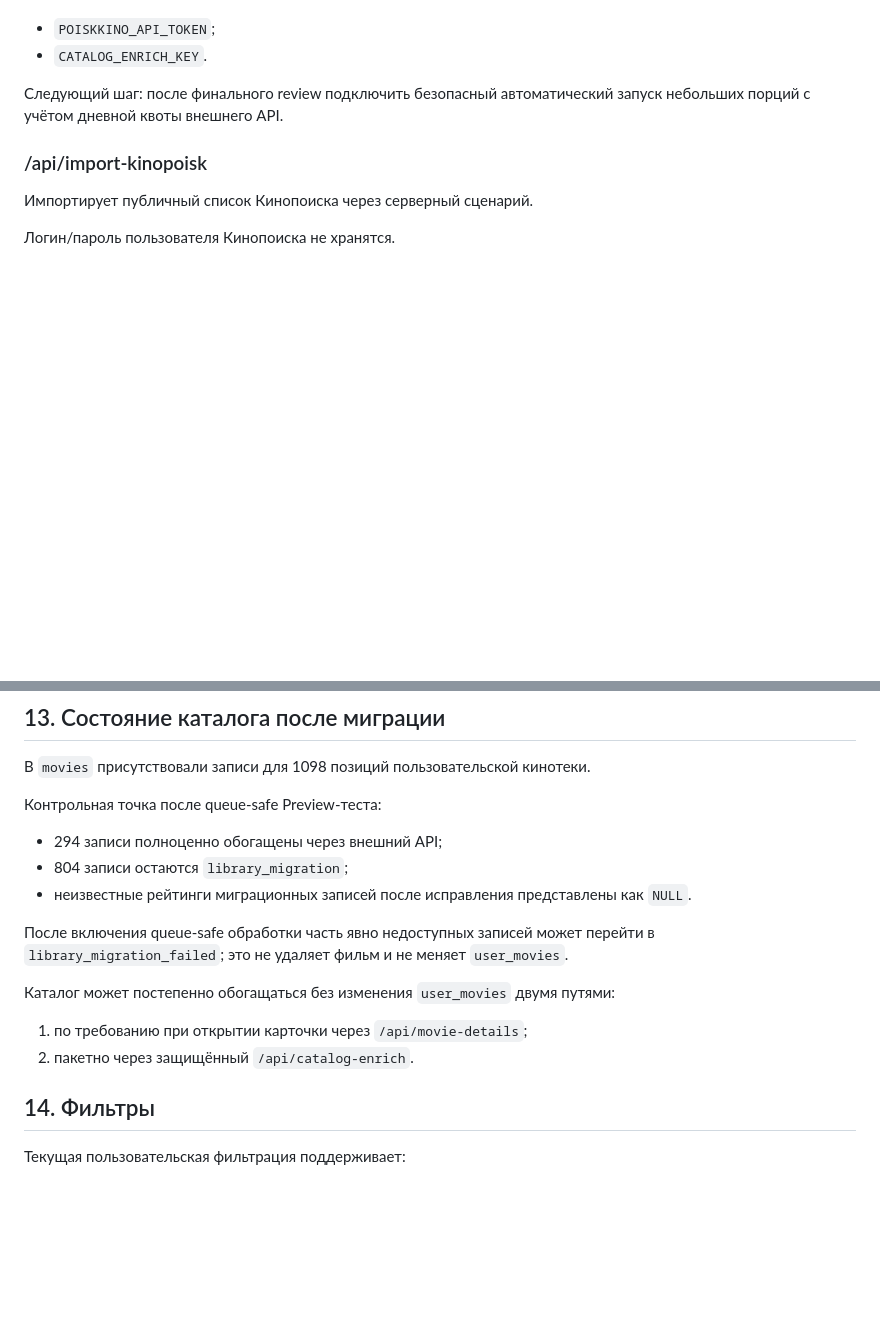
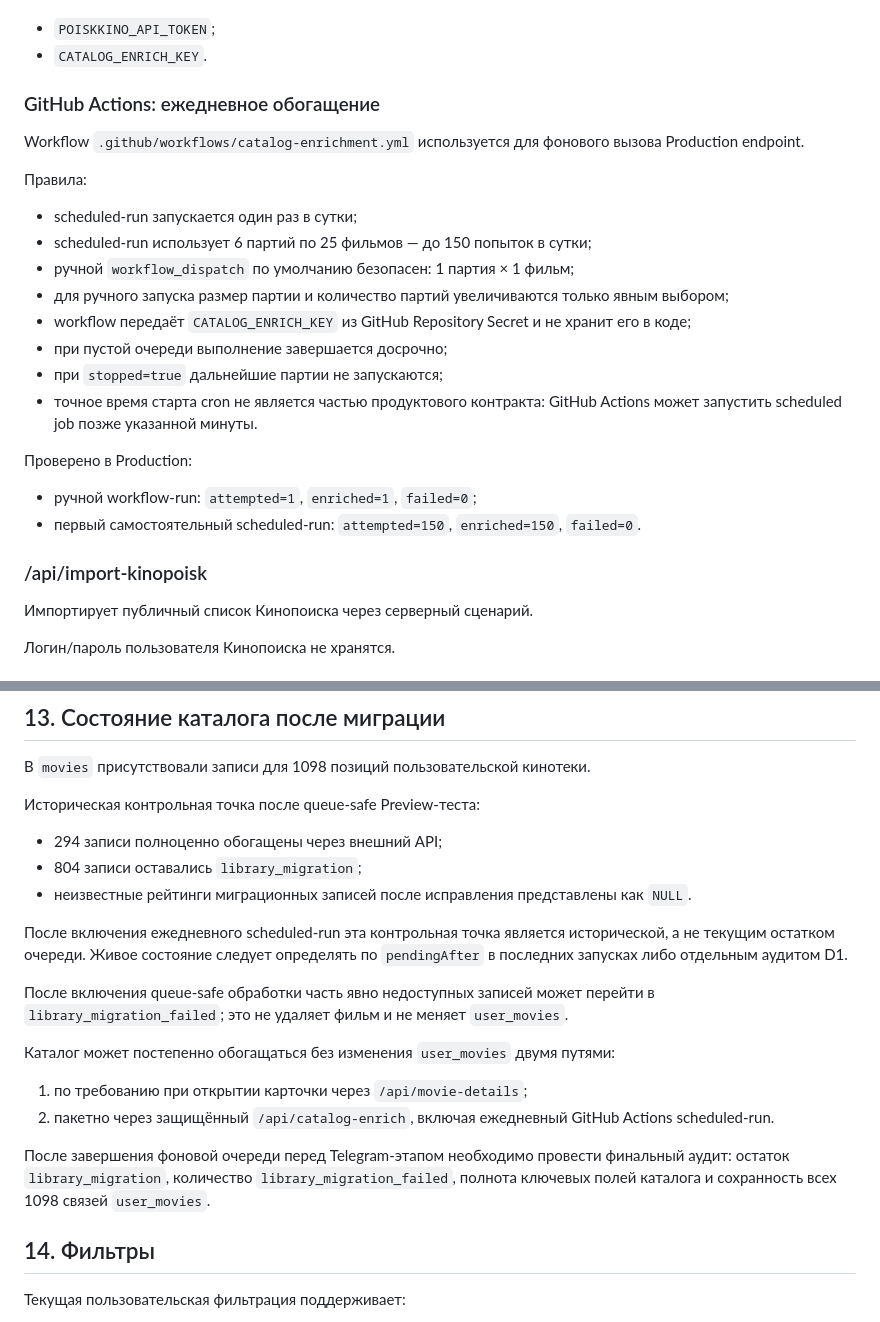
Before and after one commit to plavnikus/what-to-watch, a Markdown page: API_AND_DATA.md, 2 parts joined by grey strips. GitHub-like rendering; blank space fills up the shorter version.

Commit message:
Document verified catalog automation

```diff
--- a/API_AND_DATA.md
+++ b/API_AND_DATA.md
@@ -309,7 +309,25 @@ Queue-safe успешный сценарий проверен на Preview: `req
 - `POISKKINO_API_TOKEN`;
 - `CATALOG_ENRICH_KEY`.
 
-Следующий шаг: после финального review подключить безопасный автоматический запуск небольших порций с учётом дневной квоты внешнего API.
+### GitHub Actions: ежедневное обогащение
+
+Workflow `.github/workflows/catalog-enrichment.yml` используется для фонового вызова Production endpoint.
+
+Правила:
+
+- scheduled-run запускается один раз в сутки;
+- scheduled-run использует 6 партий по 25 фильмов — до 150 попыток в сутки;
+- ручной `workflow_dispatch` по умолчанию безопасен: 1 партия × 1 фильм;
+- для ручного запуска размер партии и количество партий увеличиваются только явным выбором;
+- workflow передаёт `CATALOG_ENRICH_KEY` из GitHub Repository Secret и не хранит его в коде;
+- при пустой очереди выполнение завершается досрочно;
+- при `stopped=true` дальнейшие партии не запускаются;
+- точное время старта cron не является частью продуктового контракта: GitHub Actions может запустить scheduled job позже указанной минуты.
+
+Проверено в Production:
+
+- ручной workflow-run: `attempted=1`, `enriched=1`, `failed=0`;
+- первый самостоятельный scheduled-run: `attempted=150`, `enriched=150`, `failed=0`.
 
 ### /api/import-kinopoisk
 
@@ -335,18 +353,22 @@ Frontend не должен содержать его секреты и не до
 
 В `movies` присутствовали записи для 1098 позиций пользовательской кинотеки.
 
-Контрольная точка после queue-safe Preview-теста:
+Историческая контрольная точка после queue-safe Preview-теста:
 
 - 294 записи полноценно обогащены через внешний API;
-- 804 записи остаются `library_migration`;
+- 804 записи оставались `library_migration`;
 - неизвестные рейтинги миграционных записей после исправления представлены как `NULL`.
+
+После включения ежедневного scheduled-run эта контрольная точка является исторической, а не текущим остатком очереди. Живое состояние следует определять по `pendingAfter` в последних запусках либо отдельным аудитом D1.
 
 После включения queue-safe обработки часть явно недоступных записей может перейти в `library_migration_failed`; это не удаляет фильм и не меняет `user_movies`.
 
 Каталог может постепенно обогащаться без изменения `user_movies` двумя путями:
 
 1. по требованию при открытии карточки через `/api/movie-details`;
-2. пакетно через защищённый `/api/catalog-enrich`.
+2. пакетно через защищённый `/api/catalog-enrich`, включая ежедневный GitHub Actions scheduled-run.
+
+После завершения фоновой очереди перед Telegram-этапом необходимо провести финальный аудит: остаток `library_migration`, количество `library_migration_failed`, полнота ключевых полей каталога и сохранность всех 1098 связей `user_movies`.
 
 ## 14. Фильтры
 
```
